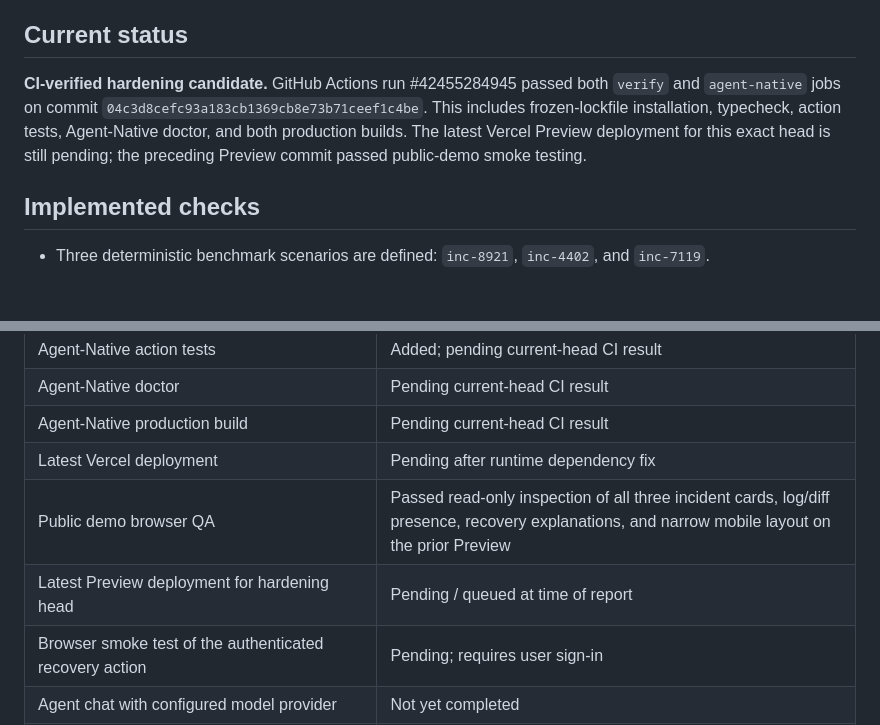
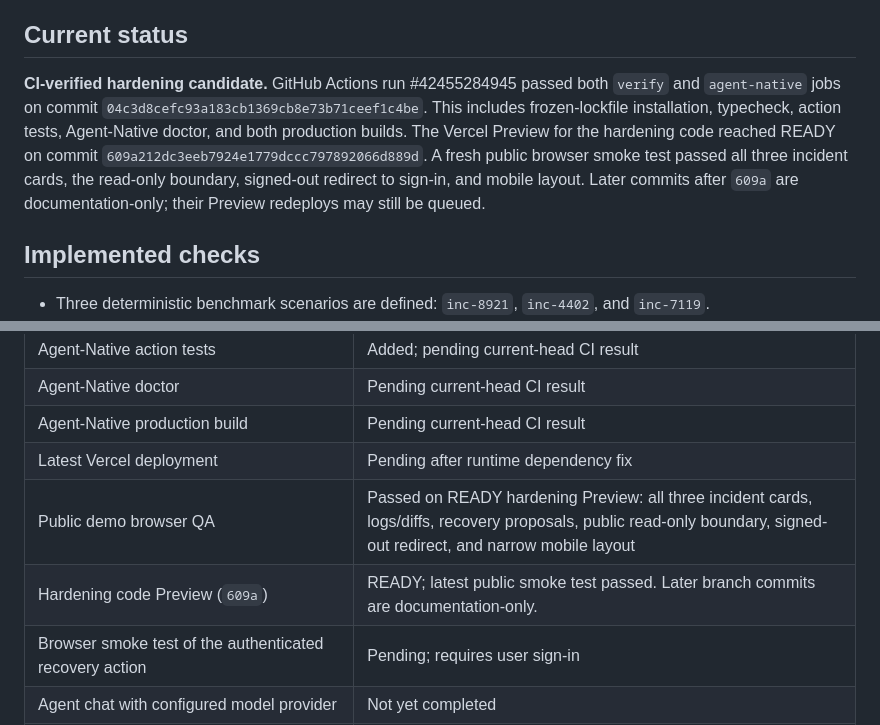
Before and after one commit to 251fa04c84-boop/traceback-ai, a Markdown page: docs/TEST_REPORT.md, 2 parts joined by grey strips. Drawn GitHub-style; blank space fills up the shorter version.

Commit message:
docs: record ready Preview and final public smoke test

```diff
--- a/docs/TEST_REPORT.md
+++ b/docs/TEST_REPORT.md
@@ -5,7 +5,7 @@
 
 ## Current status
 
-**CI-verified hardening candidate.** GitHub Actions run #42455284945 passed both `verify` and `agent-native` jobs on commit `04c3d8cefc93a183cb1369cb8e73b71ceef1c4be`. This includes frozen-lockfile installation, typecheck, action tests, Agent-Native doctor, and both production builds. The latest Vercel Preview deployment for this exact head is still pending; the preceding Preview commit passed public-demo smoke testing.
+**CI-verified hardening candidate.** GitHub Actions run #42455284945 passed both `verify` and `agent-native` jobs on commit `04c3d8cefc93a183cb1369cb8e73b71ceef1c4be`. This includes frozen-lockfile installation, typecheck, action tests, Agent-Native doctor, and both production builds. The Vercel Preview for the hardening code reached READY on commit `609a212dc3eeb7924e1779dccc797892066d889d`. A fresh public browser smoke test passed all three incident cards, the read-only boundary, signed-out redirect to sign-in, and mobile layout. Later commits after `609a` are documentation-only; their Preview redeploys may still be queued.
 
 ## Implemented checks
 
@@ -39,8 +39,8 @@ The first hosted runtime smoke test failed because the deployment could not reso
 | Agent-Native doctor | Pending current-head CI result |
 | Agent-Native production build | Pending current-head CI result |
 | Latest Vercel deployment | Pending after runtime dependency fix |
-| Public demo browser QA | Passed read-only inspection of all three incident cards, log/diff presence, recovery explanations, and narrow mobile layout on the prior Preview |
-| Latest Preview deployment for hardening head | Pending / queued at time of report |
+| Public demo browser QA | Passed on READY hardening Preview: all three incident cards, logs/diffs, recovery proposals, public read-only boundary, signed-out redirect, and narrow mobile layout |
+| Hardening code Preview (`609a`) | READY; latest public smoke test passed. Later branch commits are documentation-only. |
 | Browser smoke test of the authenticated recovery action | Pending; requires user sign-in |
 | Agent chat with configured model provider | Not yet completed |
 | Mobile viewport review | Not yet completed |
```
